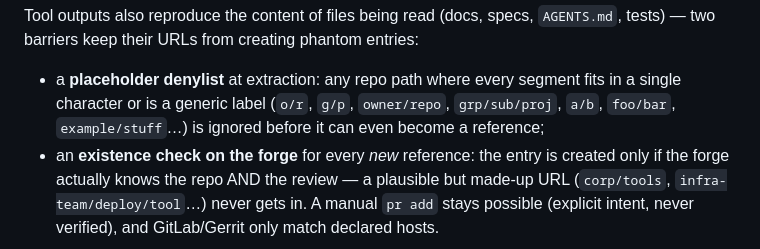
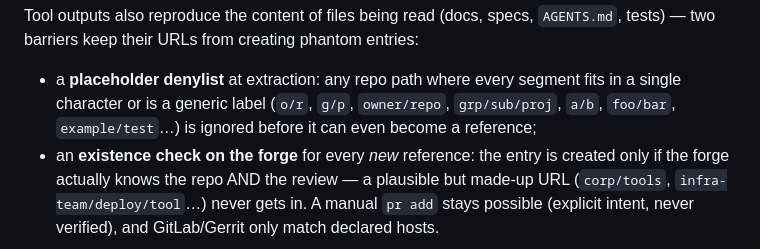
Before and after one commit to Wameuh/AgentControl, a Markdown page: docs/forges.md, the part around the change. GitHub-like rendering.

```diff
--- a/docs/forges.md
+++ b/docs/forges.md
@@ -30,7 +30,7 @@ from creating phantom entries:
 - a **placeholder denylist** at extraction: any repo path where every
   segment fits in a single character or is a generic label
   (`o/r`, `g/p`, `owner/repo`, `grp/sub/proj`, `a/b`, `foo/bar`,
-  `example/stuff`…) is ignored before it can even become a reference;
+  `example/test`…) is ignored before it can even become a reference;
 - an **existence check on the forge** for every *new* reference: the
   entry is created only if the forge actually knows the repo AND the
   review — a plausible but made-up URL (`corp/tools`,
```
Also changed, not shown: AGENTS.md (+3 -2 lines), packaging/INSTALL.md (+1 -1 lines).
